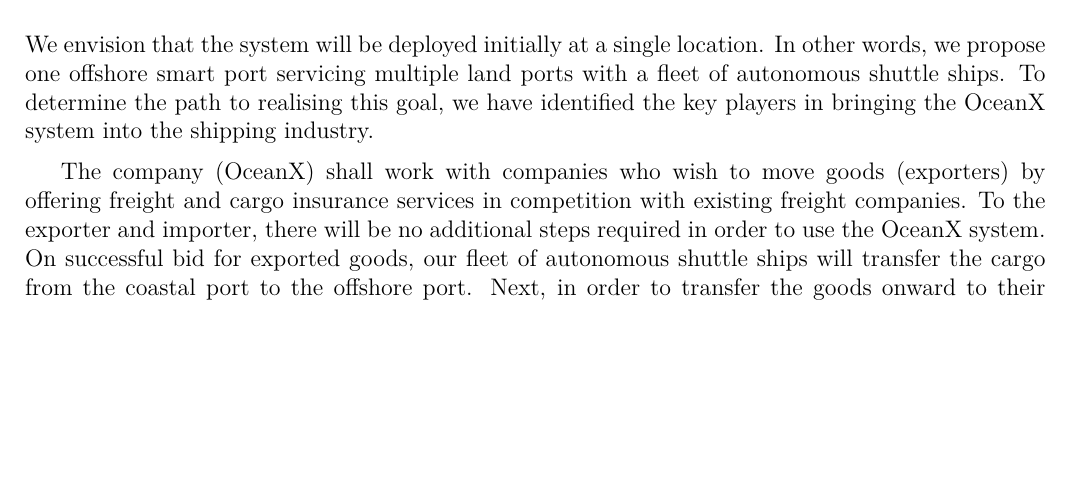
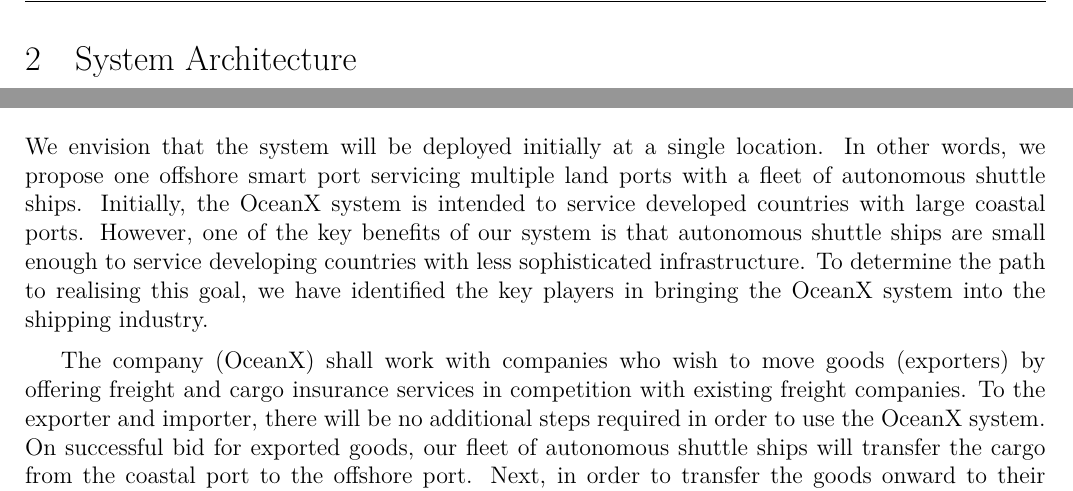
Before and after one commit to kieranm/gpig, a LaTeX document (final-report/report.tex, which reads final-report/architecture.tex, final-report/market_analysis.tex): part of page 7 of 16 before the commit and two parts of pages 4 and 8 of 17 after it, the two joined at a grey line, cut at the place of the change, the shorter picture padded with empty space. Compiled offline with XeLaTeX.

Commit message:
Progress on report

```diff
--- /dev/null
+++ b/final-report/architecture.tex
@@ -0,0 +1,2 @@
+\newpage
+\section{System Architecture}
--- a/final-report/market_analysis.tex
+++ b/final-report/market_analysis.tex
@@ -28,7 +28,7 @@
 
 \subsection{Market Penetration Strategy}
 
-We envision that the system will be  deployed initially at a single location. In other words, we propose one offshore smart port servicing multiple land ports with a fleet of autonomous shuttle ships. To determine the path to realising this goal, we have identified the key players in bringing the OceanX system into the shipping industry.
+We envision that the system will be  deployed initially at a single location. In other words, we propose one offshore smart port servicing multiple land ports with a fleet of autonomous shuttle ships. Initially, the OceanX system is intended to service developed countries with large coastal ports. However, one of the key benefits of our system is that autonomous shuttle ships are small enough to service developing countries with less sophisticated infrastructure. To determine the path to realising this goal, we have identified the key players in bringing the OceanX system into the shipping industry.
 
 The company (OceanX) shall work with companies who wish to move goods (exporters) by offering freight and cargo insurance services in competition with existing freight companies. To the exporter and importer, there will be no additional steps required in order to use the OceanX system. On successful bid for exported goods, our fleet of autonomous shuttle ships will transfer the cargo from the coastal port to the offshore port. Next, in order to transfer the goods onward to their destination, we will employ services of the existing shipping providers  using a portion of the fee levied on the exporter. The large intercontinental cargo ships will dock at our offshore ports instead of a coastal port. For importing, we shall have a similar relationship with the freight companies. Large freight ships will deliver cargo bound for multiple coastal destinations to the offshore port, then the fleet of autonomous ships will be deployed to forward cargo to the specific coastal destination.
 
```
Also changed, not shown: final-report/report.tex (+2 -0 lines), final-report/state_system.tex (+3 -1 lines), final-report/report.pdf.
